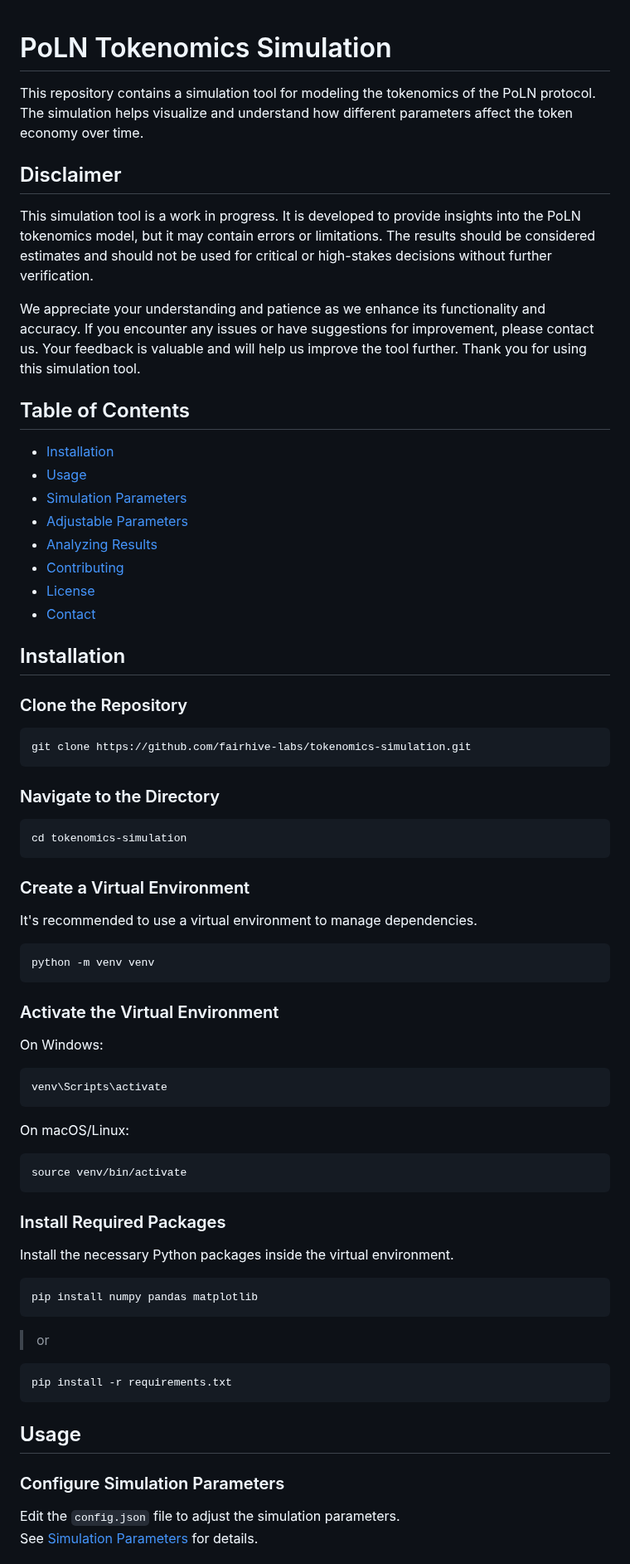
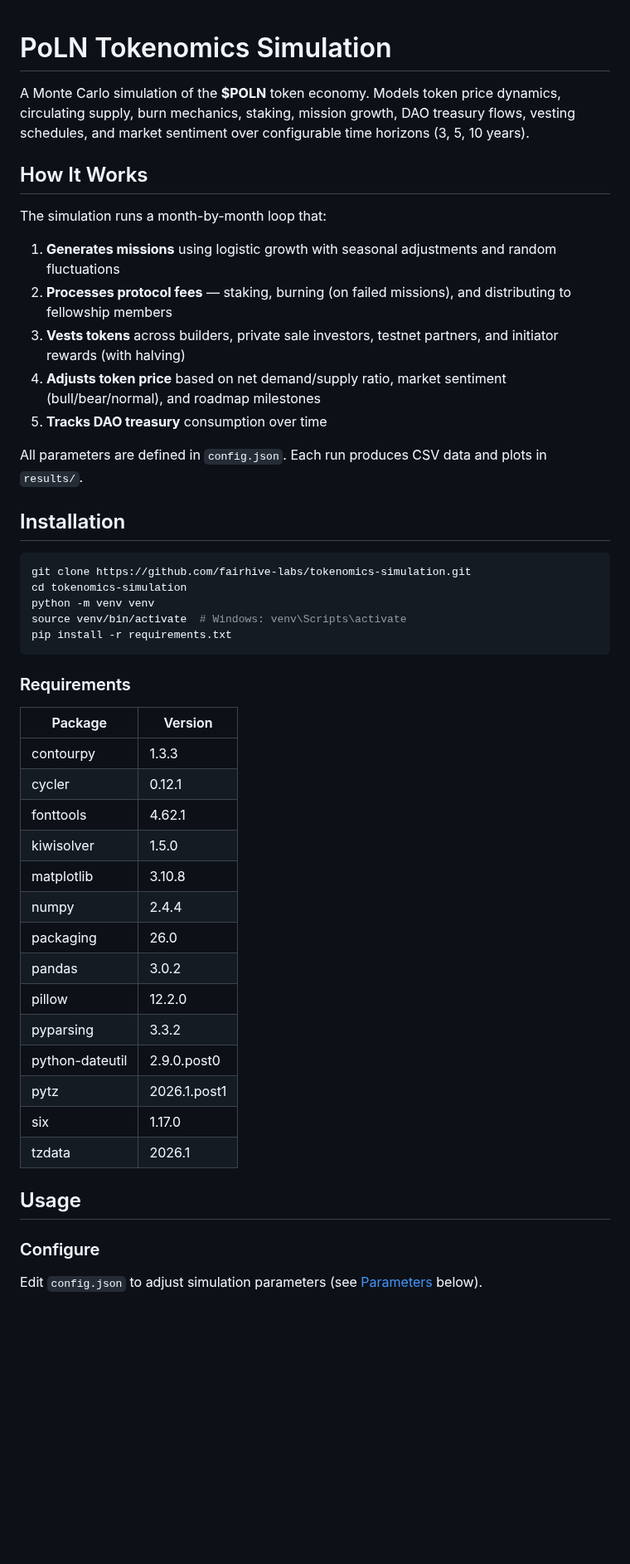
Before and after one commit to fairhive-labs/tokenomics-simulation, a Markdown page: README.md, the part around one of its changes. Shown at 83% size. GitHub-like rendering; blank space fills up the shorter version.

````diff
--- a/README.md
+++ b/README.md
@@ -1,79 +1,51 @@
-
 # PoLN Tokenomics Simulation
 
-This repository contains a simulation tool for modeling the tokenomics of the PoLN protocol. The simulation helps visualize and understand how different parameters affect the token economy over time.
+A Monte Carlo simulation of the **$POLN** token economy. Models token price dynamics, circulating supply, burn mechanics, staking, mission growth, DAO treasury flows, vesting schedules, and market sentiment over configurable time horizons (3, 5, 10 years).
 
-## Disclaimer
+## How It Works
 
-This simulation tool is a work in progress. It is developed to provide insights into the PoLN tokenomics model, but it may contain errors or limitations. The results should be considered estimates and should not be used for critical or high-stakes decisions without further verification.
+The simulation runs a month-by-month loop that:
 
-We appreciate your understanding and patience as we enhance its functionality and accuracy. If you encounter any issues or have suggestions for improvement, please contact us. Your feedback is valuable and will help us improve the tool further. Thank you for using this simulation tool.
+1. **Generates missions** using logistic growth with seasonal adjustments and random fluctuations
+2. **Processes protocol fees** — staking, burning (on failed missions), and distributing to fellowship members
+3. **Vests tokens** across builders, private sale investors, testnet partners, and initiator rewards (with halving)
+4. **Adjusts token price** based on net demand/supply ratio, market sentiment (bull/bear/normal), and roadmap milestones
+5. **Tracks DAO treasury** consumption over time
 
-## Table of Contents
-
-- [Installation](#installation)
-- [Usage](#usage)
-- [Simulation Parameters](#simulation-parameters)
-- [Adjustable Parameters](#adjustable-parameters)
-- [Analyzing Results](#analyzing-results)
-- [Contributing](#contributing)
-- [License](#license)
-- [Contact](#contact)
+All parameters are defined in `config.json`. Each run produces CSV data and plots in `results/`.
 
 ## Installation
 
-### Clone the Repository
-
 ```bash
 git clone https://github.com/fairhive-labs/tokenomics-simulation.git
-```
-
-### Navigate to the Directory
-
-```bash
 cd tokenomics-simulation
-```
-
-### Create a Virtual Environment
-
-It's recommended to use a virtual environment to manage dependencies.
-
-```bash
 python -m venv venv
-```
-
-### Activate the Virtual Environment
-
-On Windows:
-
-```bash
-venv\Scripts\activate
-```
-
-On macOS/Linux:
-
-```bash
-source venv/bin/activate
-```
-
-### Install Required Packages
-
-Install the necessary Python packages inside the virtual environment.
-
-```bash
-pip install numpy pandas matplotlib
-```
-
-> or
-
-```bash
+source venv/bin/activate  # Windows: venv\Scripts\activate
 pip install -r requirements.txt
 ```
 
+### Requirements
+
+| Package | Version |
+|---|---|
+| contourpy | 1.3.3 |
+| cycler | 0.12.1 |
+| fonttools | 4.62.1 |
+| kiwisolver | 1.5.0 |
+| matplotlib | 3.10.8 |
+| numpy | 2.4.4 |
+| packaging | 26.0 |
+| pandas | 3.0.2 |
+| pillow | 12.2.0 |
+| pyparsing | 3.3.2 |
+| python-dateutil | 2.9.0.post0 |
+| pytz | 2026.1.post1 |
+| six | 1.17.0 |
+| tzdata | 2026.1 |
+
 ## Usage
 
-### Configure Simulation Parameters
+### Configure
 
-Edit the `config.json` file to adjust the simulation parameters.
-See [Simulation Parameters](#simulation-parameters) for details.
+Edit `config.json` to adjust simulation parameters (see [Parameters](#parameters) below).
 
````
Also changed, not shown: other parts of README.md (+70 -93 lines), results/simulation_10yrs.png (added), results/simulation_3yrs.png (added), results/simulation_5yrs.png (added), 4 other files.
